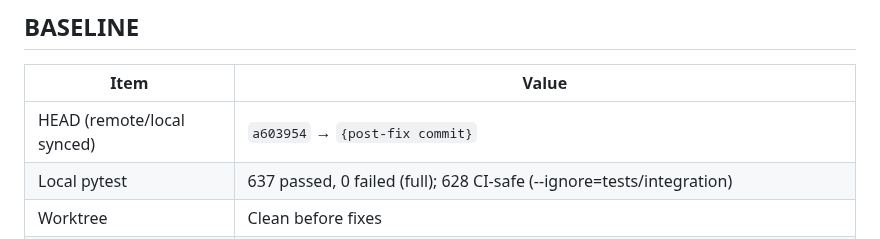
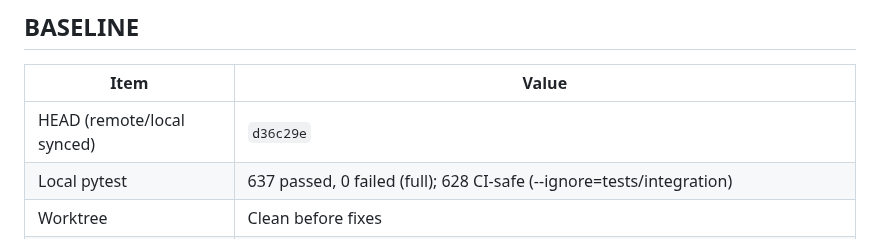
Before and after one commit to gzchenhao/open-invest, a Markdown page: docs/GitHub_Growth_Readiness_Audit_20260901.md, the part around the change. Drawn GitHub-style.

Commit message:
fix audit baseline placeholder

```diff
--- a/docs/GitHub_Growth_Readiness_Audit_20260901.md
+++ b/docs/GitHub_Growth_Readiness_Audit_20260901.md
@@ -10,7 +10,7 @@
 
 | Item | Value |
 |------|-------|
-| HEAD (remote/local synced) | `a603954` → `{post-fix commit}` |
+| HEAD (remote/local synced) | `d36c29e` |
 | Local pytest | 637 passed, 0 failed (full); 628 CI-safe (--ignore=tests/integration) |
 | Worktree | Clean before fixes |
 | GitHub Actions CI | NOT VERIFIED (WebFetch cannot inspect runner logs) |
```
